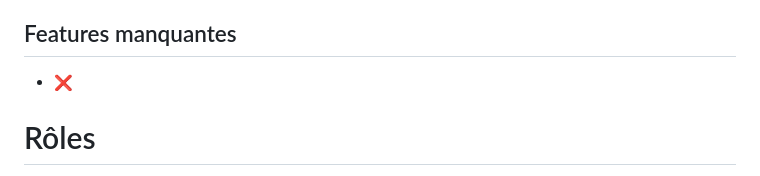
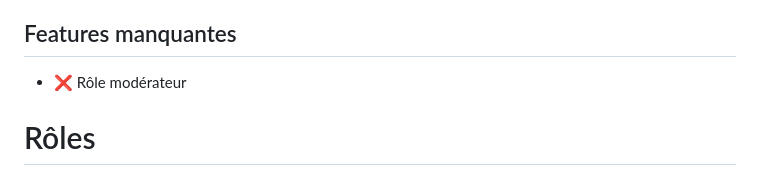
Before and after one commit to EdenSchoolFrance/tech-quizz, a Markdown page: README.md, the part around one of its changes. Rendered like a GitHub page.

Commit message:
feat(app): updated readme

```diff
--- a/README.md
+++ b/README.md
@@ -108,7 +108,7 @@ Application de gestion de quiz.
 
 ## Features manquantes
 
-- ❌
+- ❌ Rôle modérateur
 
 # Rôles
   - Administrateur : Gestion complète du site (Utilisateurs, Quiz)
```
Also changed, not shown: other parts of README.md (+5 -5 lines).
